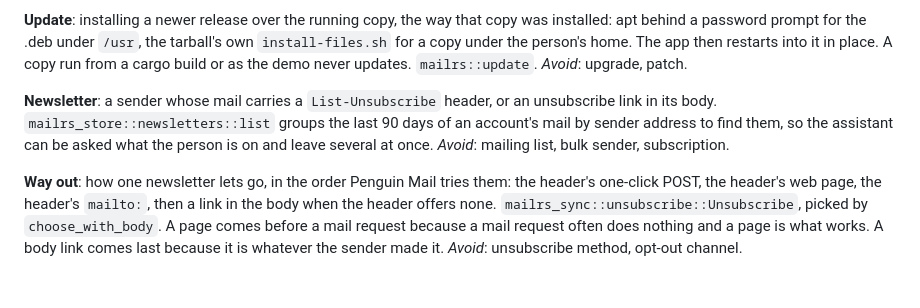
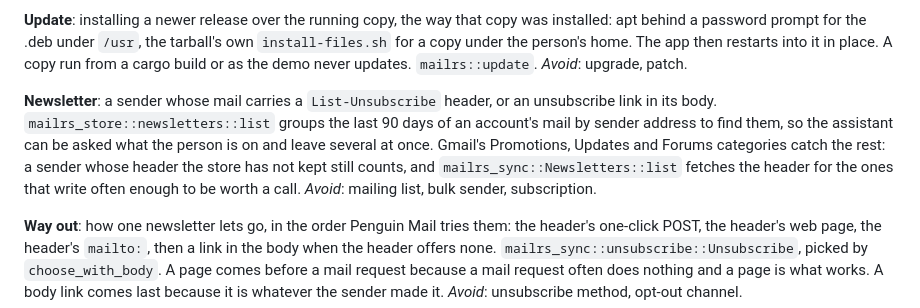
Before and after one commit to c9dev/penguin-mail, a Markdown page: CONTEXT.md, the part around the change. Drawn GitHub-style; blank space fills up the shorter version.

Commit message:
Say in the glossary which senders count as newsletters
The entry named the header and the body link and left out the rule that
finds most of them: a sender in Promotions, Updates or Forums counts
even where the store has never seen their header, which is what a
mailbox synced before the header was kept looks like.

Co-Authored-By: Claude Opus 5 (1M context) <noreply@anthropic.com>

```diff
--- a/CONTEXT.md
+++ b/CONTEXT.md
@@ -198,7 +198,7 @@ Terms the code and its docs use for Gmail mail. The `domain` crate holds the cod
 
 **Update**: installing a newer release over the running copy, the way that copy was installed: apt behind a password prompt for the .deb under `/usr`, the tarball's own `install-files.sh` for a copy under the person's home. The app then restarts into it in place. A copy run from a cargo build or as the demo never updates. `mailrs::update`. _Avoid_: upgrade, patch.
 
-**Newsletter**: a sender whose mail carries a `List-Unsubscribe` header, or an unsubscribe link in its body. `mailrs_store::newsletters::list` groups the last 90 days of an account's mail by sender address to find them, so the assistant can be asked what the person is on and leave several at once. _Avoid_: mailing list, bulk sender, subscription.
+**Newsletter**: a sender whose mail carries a `List-Unsubscribe` header, or an unsubscribe link in its body. `mailrs_store::newsletters::list` groups the last 90 days of an account's mail by sender address to find them, so the assistant can be asked what the person is on and leave several at once. Gmail's Promotions, Updates and Forums categories catch the rest: a sender whose header the store has not kept still counts, and `mailrs_sync::Newsletters::list` fetches the header for the ones that write often enough to be worth a call. _Avoid_: mailing list, bulk sender, subscription.
 
 **Way out**: how one newsletter lets go, in the order Penguin Mail tries them: the header's one-click POST, the header's web page, the header's `mailto:`, then a link in the body when the header offers none. `mailrs_sync::unsubscribe::Unsubscribe`, picked by `choose_with_body`. A page comes before a mail request because a mail request often does nothing and a page is what works. A body link comes last because it is whatever the sender made it. _Avoid_: unsubscribe method, opt-out channel.
 
```
